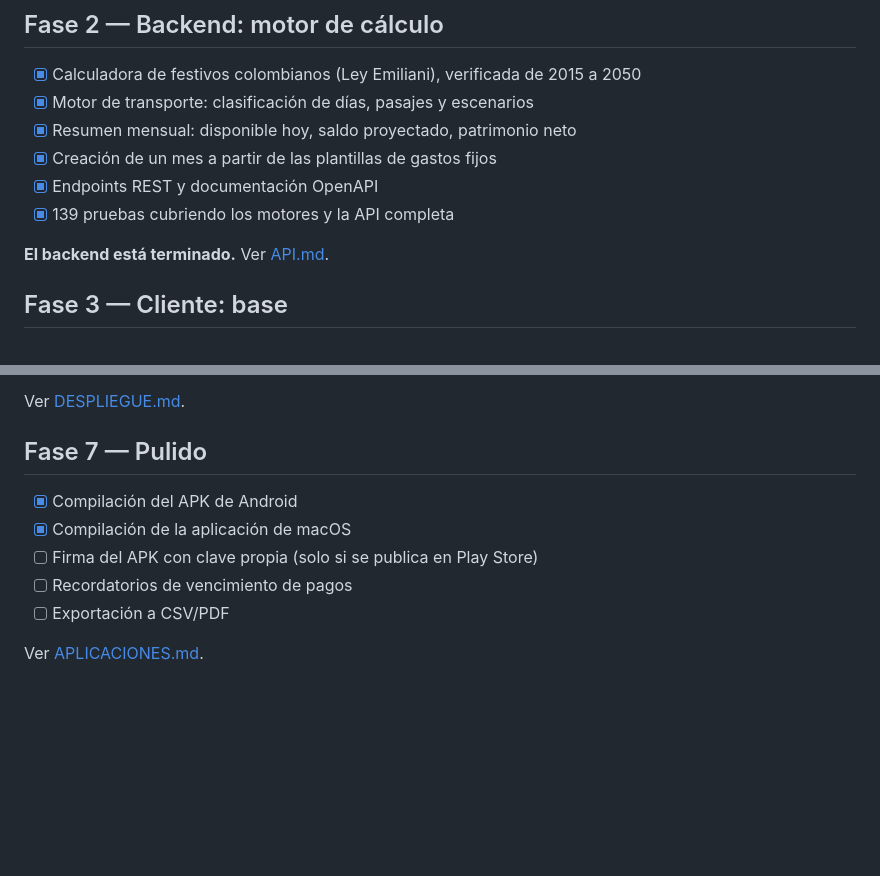
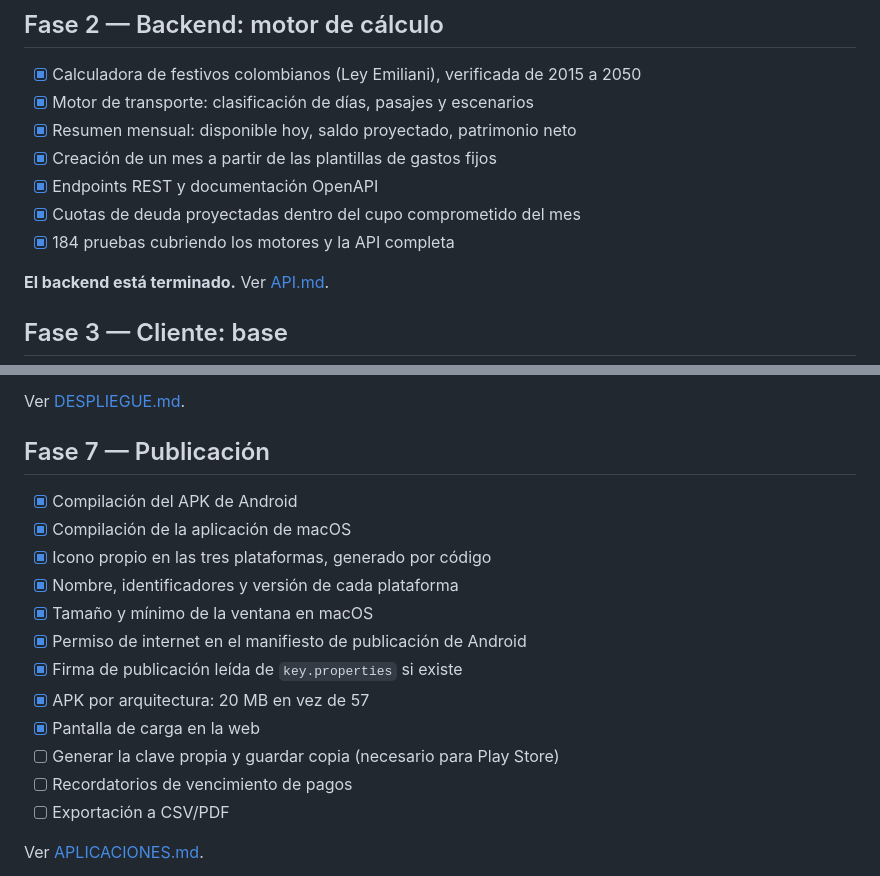
Before and after one commit to axchisan/calculadora-gastos, a Markdown page: docs/ROADMAP.md, 2 parts joined by grey strips. Drawn GitHub-style; blank space fills up the shorter version.

Commit message:
docs: poner al día el plan de trabajo tras la preparación de las apps

```diff
--- a/docs/ROADMAP.md
+++ b/docs/ROADMAP.md
@@ -32,7 +32,8 @@ pantalla.
 - [x] Resumen mensual: disponible hoy, saldo proyectado, patrimonio neto
 - [x] Creación de un mes a partir de las plantillas de gastos fijos
 - [x] Endpoints REST y documentación OpenAPI
-- [x] 139 pruebas cubriendo los motores y la API completa
+- [x] Cuotas de deuda proyectadas dentro del cupo comprometido del mes
+- [x] 184 pruebas cubriendo los motores y la API completa
 
 **El backend está terminado.** Ver [API.md](API.md).
 
@@ -80,11 +81,18 @@ pantalla.
 
 Ver [DESPLIEGUE.md](DESPLIEGUE.md).
 
-## Fase 7 — Pulido
+## Fase 7 — Publicación
 
 - [x] Compilación del APK de Android
 - [x] Compilación de la aplicación de macOS
-- [ ] Firma del APK con clave propia (solo si se publica en Play Store)
+- [x] Icono propio en las tres plataformas, generado por código
+- [x] Nombre, identificadores y versión de cada plataforma
+- [x] Tamaño y mínimo de la ventana en macOS
+- [x] Permiso de internet en el manifiesto de publicación de Android
+- [x] Firma de publicación leída de `key.properties` si existe
+- [x] APK por arquitectura: 20 MB en vez de 57
+- [x] Pantalla de carga en la web
+- [ ] Generar la clave propia y guardar copia (necesario para Play Store)
 - [ ] Recordatorios de vencimiento de pagos
 - [ ] Exportación a CSV/PDF
 
```
